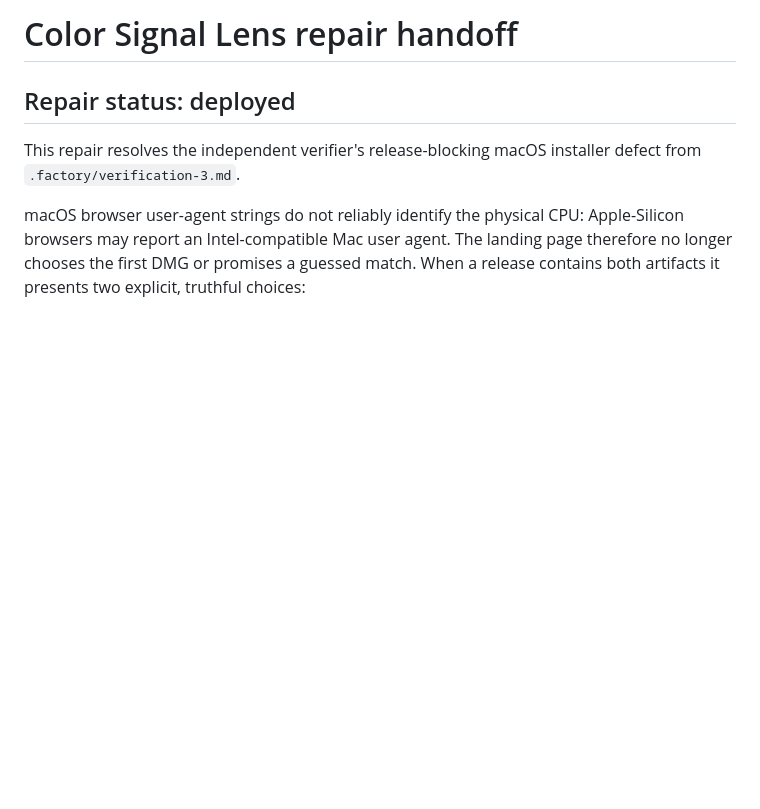
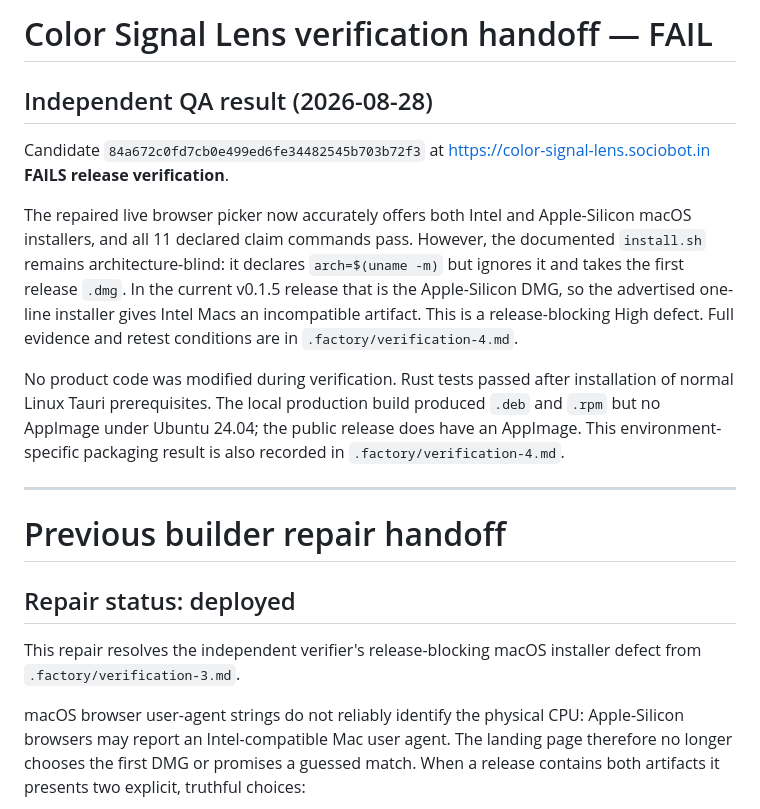
Before and after one commit to B-Divyesh/sf-color-signal-lens, a Markdown page: .factory/handoff.md, the part around the change. Rendered like a GitHub page; blank space fills up the shorter version.

Commit message:
docs: record verification 4 failure

```diff
--- a/.factory/handoff.md
+++ b/.factory/handoff.md
@@ -1,4 +1,28 @@
-# Color Signal Lens repair handoff
+# Color Signal Lens verification handoff — FAIL
+
+## Independent QA result (2026-08-28)
+
+Candidate `84a672c0fd7cb0e499ed6fe34482545b703b72f3` at
+https://color-signal-lens.sociobot.in **FAILS release verification**.
+
+The repaired live browser picker now accurately offers both Intel and
+Apple-Silicon macOS installers, and all 11 declared claim commands pass.
+However, the documented `install.sh` remains architecture-blind: it declares
+`arch=$(uname -m)` but ignores it and takes the first release `.dmg`. In the
+current v0.1.5 release that is the Apple-Silicon DMG, so the advertised
+one-line installer gives Intel Macs an incompatible artifact. This is a
+release-blocking High defect. Full evidence and retest conditions are in
+`.factory/verification-4.md`.
+
+No product code was modified during verification. Rust tests passed after
+installation of normal Linux Tauri prerequisites. The local production build
+produced `.deb` and `.rpm` but no AppImage under Ubuntu 24.04; the public
+release does have an AppImage. This environment-specific packaging result is
+also recorded in `.factory/verification-4.md`.
+
+---
+
+# Previous builder repair handoff
 
 ## Repair status: deployed
 
```
Also changed, not shown: .factory/verification-4.md (added, +124 -0 lines).
